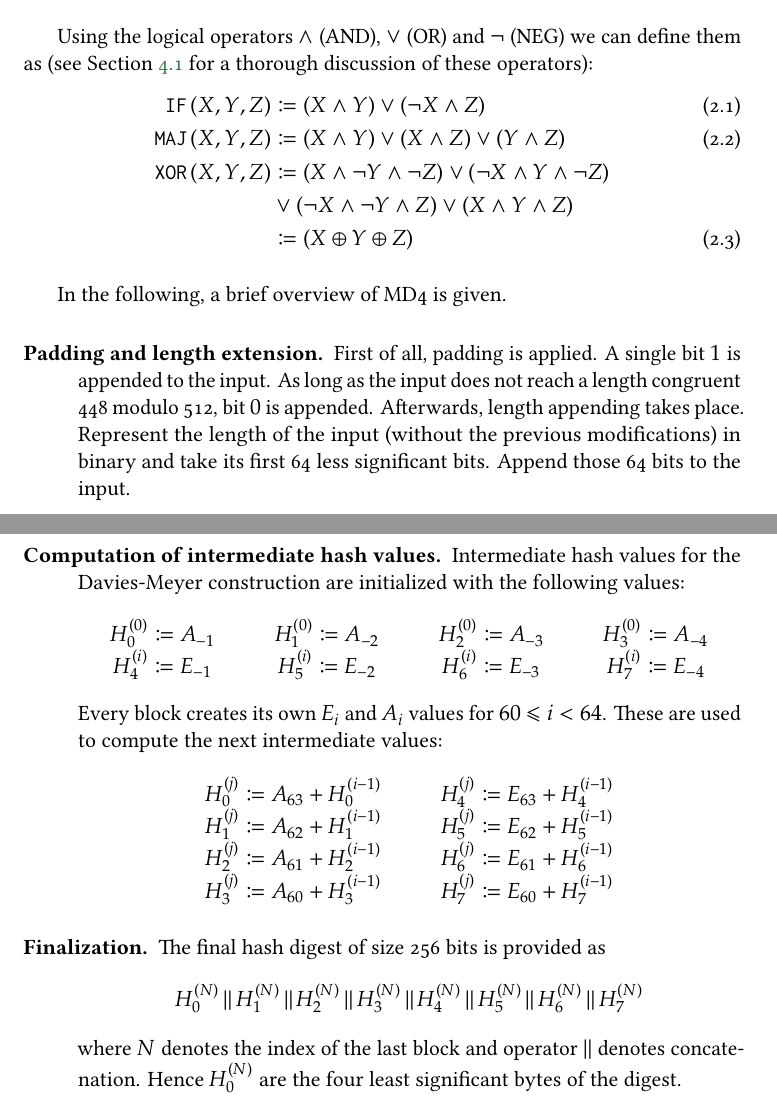
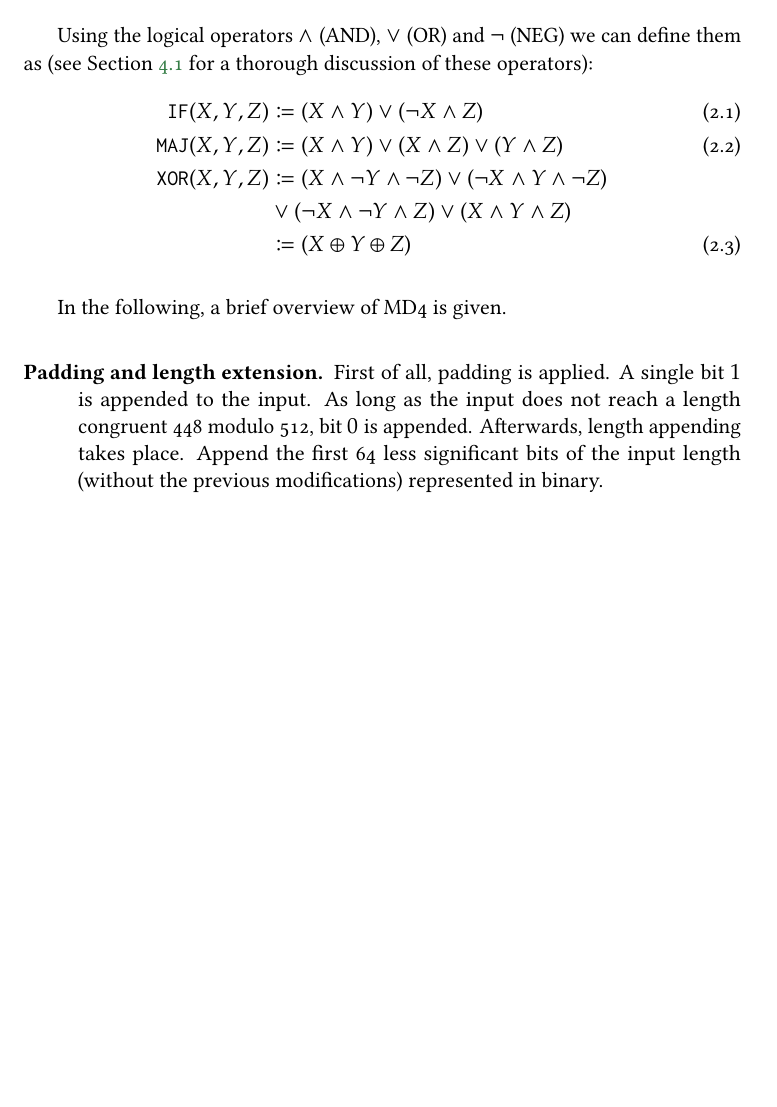
Before and after one commit to prokls/master_iaik, a LaTeX thesis (thesis.tex, which reads hashalgos.tex): two parts of pages 14 and 18 of 111 before the commit and part of page 14 of 110 after it, the two joined at a grey line, cut so that both start at the same text, the shorter picture padded with empty space. The pictures show the PDF file thesis.pdf that the author committed with the source.

Commit message:
Cramming paragraphs.

```diff
--- a/hashalgos.tex
+++ b/hashalgos.tex
@@ -204,9 +204,9 @@ In the following, a brief overview of MD4 is given.
     First of all, padding is applied. A single bit $1$ is appended to the
     input. As long as the input does not reach a length congruent 448 modulo 512,
     bit $0$ is appended.
-    Afterwards, length appending takes place. Represent the length of the input
-    (without the previous modifications) in binary and take its first
-    64 less significant bits. Append those 64 bits to the input.
+    Afterwards, length appending takes place.
+    Append the first 64 less significant bits of the input length (without the previous modifications)
+    represented in binary.
   \item[Initialization.]
     The message is split into 512-bit blocks (i.e. 16 32-bit words).
     State variables $A_{i}$ with $-4 \leq i < 0$ are initialized with these
@@ -329,7 +327,7 @@ the XOR function whereas $\boxplus$ denotes 32-bit addition.
 \begin{description}
   \item[Padding and length extension.]
     The padding and length extension scheme of MD4 is used also in SHA-256.
-    Append bit $1$ and followed by a sequence of bit $0$ until the message reaches a length
+    Append bit $1$, followed by a sequence of bit $0$ until the message reaches a length
     of 448 modulo 512 bits. Afterwards the first 64 bits of the binary representation
     of the original input are appended.
   \item[Initialization.]
@@ -378,40 +377,37 @@ the XOR function whereas $\boxplus$ denotes 32-bit addition.
       E_i     &\coloneqq A_{i-4} + E_{i-4} + \SigT(E_{i-1}) + \IF{(E_{i-1}, E_{i-2}, E_{i-3})} + K_i + W_i \\
       A_i     &\coloneqq E_i - A_{i-4} + \SigO(A_{i-1}) + \MAJ{(A_{i-1}, A_{i-2}, A_{i-3})}
     \end{align*}
-    $W_i$ and $K_i$ refer to the previously initialized values.
-  \item[Computation of intermediate hash values.]
-    Intermediate hash values for the Davies-Meyer construction are
-    initialized with the following values:
-    \[
-      \begin{array}{cp{10pt}cp{10pt}cp{10pt}c}
-        H_0^{(0)} \coloneqq A_{-1}  & &  H_1^{(0)} \coloneqq A_{-2}  & &  H_2^{(0)} \coloneqq A_{-3}  & &  H_3^{(0)} \coloneqq A_{-4} \\
-        H_4^{(i)} \coloneqq E_{-1}  & &  H_5^{(i)} \coloneqq E_{-2}  & &  H_6^{(i)} \coloneqq E_{-3}  & &  H_7^{(i)} \coloneqq E_{-4} \\
-      \end{array}
-    \]
-    Every block creates its own $E_{i}$ and $A_{i}$ values for $60 \leq i < 64$.
-    These are used to compute the next intermediate values:
-    \[
-      \begin{array}{lp{10pt}r}
-        H_0^{(j)} \coloneqq A_{63} + H_0^{(i-1)}  & &  H_4^{(j)} \coloneqq E_{63} + H_4^{(i-1)} \\
-        H_1^{(j)} \coloneqq A_{62} + H_1^{(i-1)}  & &  H_5^{(j)} \coloneqq E_{62} + H_5^{(i-1)} \\
-        H_2^{(j)} \coloneqq A_{61} + H_2^{(i-1)}  & &  H_6^{(j)} \coloneqq E_{61} + H_6^{(i-1)} \\
-        H_3^{(j)} \coloneqq A_{60} + H_3^{(i-1)}  & &  H_7^{(j)} \coloneqq E_{60} + H_7^{(i-1)}
-      \end{array}
-    \]
-  \item[Finalization.]
-    The final hash digest of size 256 bits is provided as
-    \[
-      H_0^{(N)} \concat
-      H_1^{(N)} \concat
-      H_2^{(N)} \concat
-      H_3^{(N)} \concat
-      H_4^{(N)} \concat
-      H_5^{(N)} \concat
-      H_6^{(N)} \concat
-      H_7^{(N)}
-    \]
-    where $N$ denotes the index of the last block and operator $\|$ denotes
-    concatenation. Hence $H_0^{(N)}$ are the four least significant bytes of the digest.
+%   \item[Computation of intermediate hash values.]
+%     Intermediate hash values for the Davies-Meyer construction are
+%     initialized with the following values:
+%     \[
+%       \begin{array}{cp{10pt}cp{10pt}cp{10pt}c}
+%         H_0^{(0)} \coloneqq A_{-1}  & &  H_1^{(0)} \coloneqq A_{-2}  & &  H_2^{(0)} \coloneqq A_{-3}  & &  H_3^{(0)} \coloneqq A_{-4} \\
+%         H_4^{(i)} \coloneqq E_{-1}  & &  H_5^{(i)} \coloneqq E_{-2}  & &  H_6^{(i)} \coloneqq E_{-3}  & &  H_7^{(i)} \coloneqq E_{-4} \\
+%       \end{array}
+%     \]
+%     Every block creates its own $E_{i}$ and $A_{i}$ values for $60 \leq i < 64$.
+%     These are used to compute the next intermediate values:
+%     \[
+%       \begin{array}{lp{10pt}r}
+%         H_0^{(j)} \coloneqq A_{63} + H_0^{(i-1)}  & &  H_4^{(j)} \coloneqq E_{63} + H_4^{(i-1)} \\
+%         H_1^{(j)} \coloneqq A_{62} + H_1^{(i-1)}  & &  H_5^{(j)} \coloneqq E_{62} + H_5^{(i-1)} \\
+%         H_2^{(j)} \coloneqq A_{61} + H_2^{(i-1)}  & &  H_6^{(j)} \coloneqq E_{61} + H_6^{(i-1)} \\
+%         H_3^{(j)} \coloneqq A_{60} + H_3^{(i-1)}  & &  H_7^{(j)} \coloneqq E_{60} + H_7^{(i-1)}
+%       \end{array}
+%     \]
+%   \item[Finalization.]
+%     The final hash digest of size 256 bits is provided as
+%     \[
+%       H_0^{(N)} \concat
+%       H_1^{(N)} \concat
+%       H_2^{(N)} \concat
+%       H_3^{(N)} \concat
+%       H_4^{(N)} \concat
+%       H_5^{(N)} \concat
+%       H_6^{(N)} \concat
+%       H_7^{(N)}
+%     \]
+%     where $N$ denotes the index of the last block and operator $\|$ denotes
+%     concatenation. Hence $H_0^{(N)}$ are the four least significant bytes of the digest.
 \end{description}
-
-\begin{figure}[ht]
```
Also changed, not shown: thesis.tex (+7 -7 lines), thesis.pdf, hashalgos.tex (16 more changed lines).
